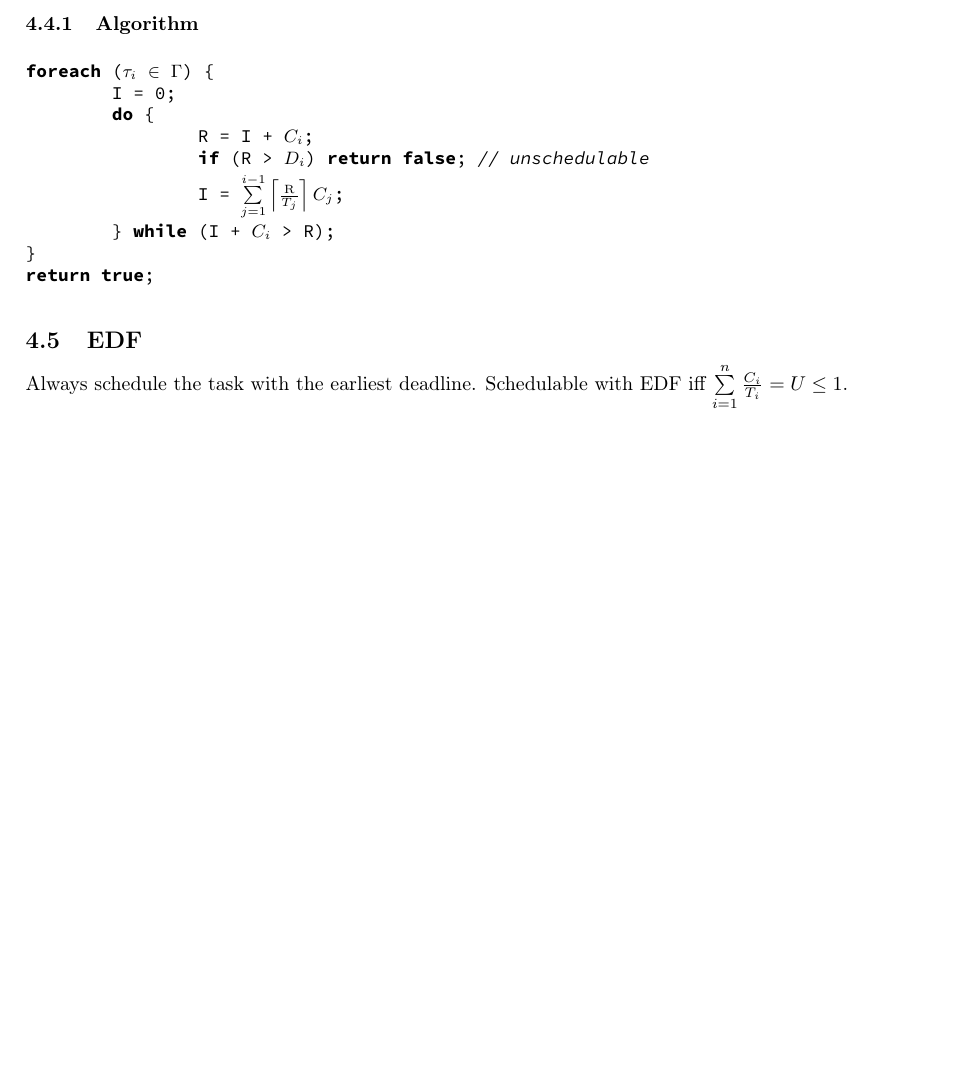
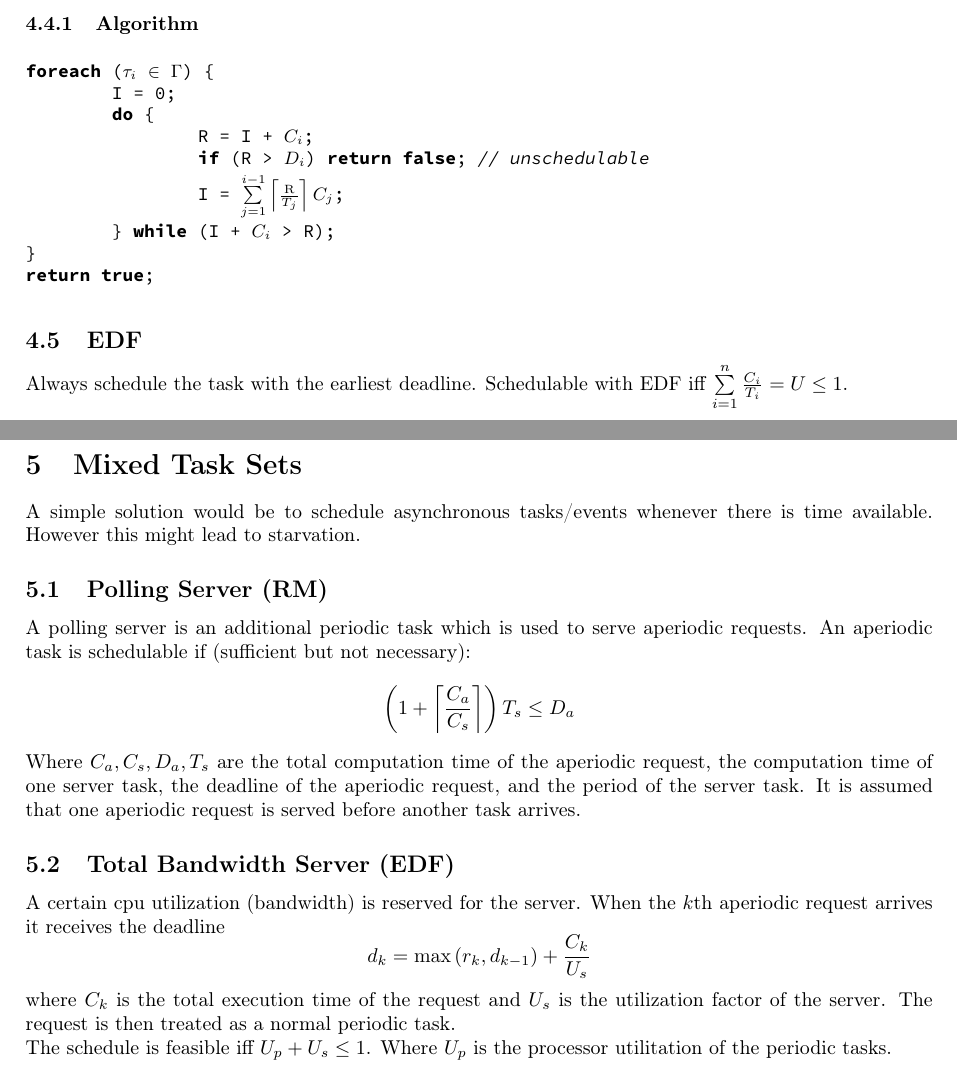
Before and after one commit to ntruessel/eth-summaries, a LaTeX document (embedded systems/es.tex, which reads embedded systems/sections/mixed.tex): part of page 6 of 6 before the commit and two parts of pages 6 and 7 of 7 after it, the two joined at a grey line, cut so that both start at the same text, the shorter picture padded with empty space. Compiled offline with pdfLaTeX.

Commit message:
Add section about mixed task sets

```diff
--- /dev/null
+++ b/embedded systems/sections/mixed.tex
@@ -0,0 +1,27 @@
+\section{Mixed Task Sets}
+A simple solution would be to schedule asynchronous tasks/events whenever there
+is time available. However this might lead to starvation.
+
+\subsection{Polling Server (RM)}
+A polling server is an additional periodic task which is used to serve aperiodic
+requests. An aperiodic task is schedulable if (sufficient but not necessary):
+\begin{equation*}
+	\left(1 + \ceil{\frac{C_a}{C_s}}\right)T_s \leq D_a
+\end{equation*}
+Where $C_a, C_s, D_a, T_s$ are the total computation time of the aperiodic
+request, the computation time of one server task, the deadline of the aperiodic
+request, and the period of the server task. It is assumed that one aperiodic
+request is served before another task arrives.
+
+\subsection{Total Bandwidth Server (EDF)}
+A certain cpu utilization (bandwidth) is reserved for the server.  When the
+$k$th aperiodic request arrives it receives the deadline
+\begin{equation*}
+	d_k = \max\left( r_k, d_{k-1} \right) + \frac{C_k}{U_s}
+\end{equation*}
+where $C_k$ is the total execution time of the request and $U_s$ is the
+utilization factor of the server. The request is then treated as a normal
+periodic task.
+
+The schedule is feasible iff $U_p + U_s \leq 1$. Where $U_p$ is the processor
+utilitation of the periodic tasks.
```
Also changed, not shown: embedded systems/es.tex (+2 -0 lines), embedded systems/es.pdf.
